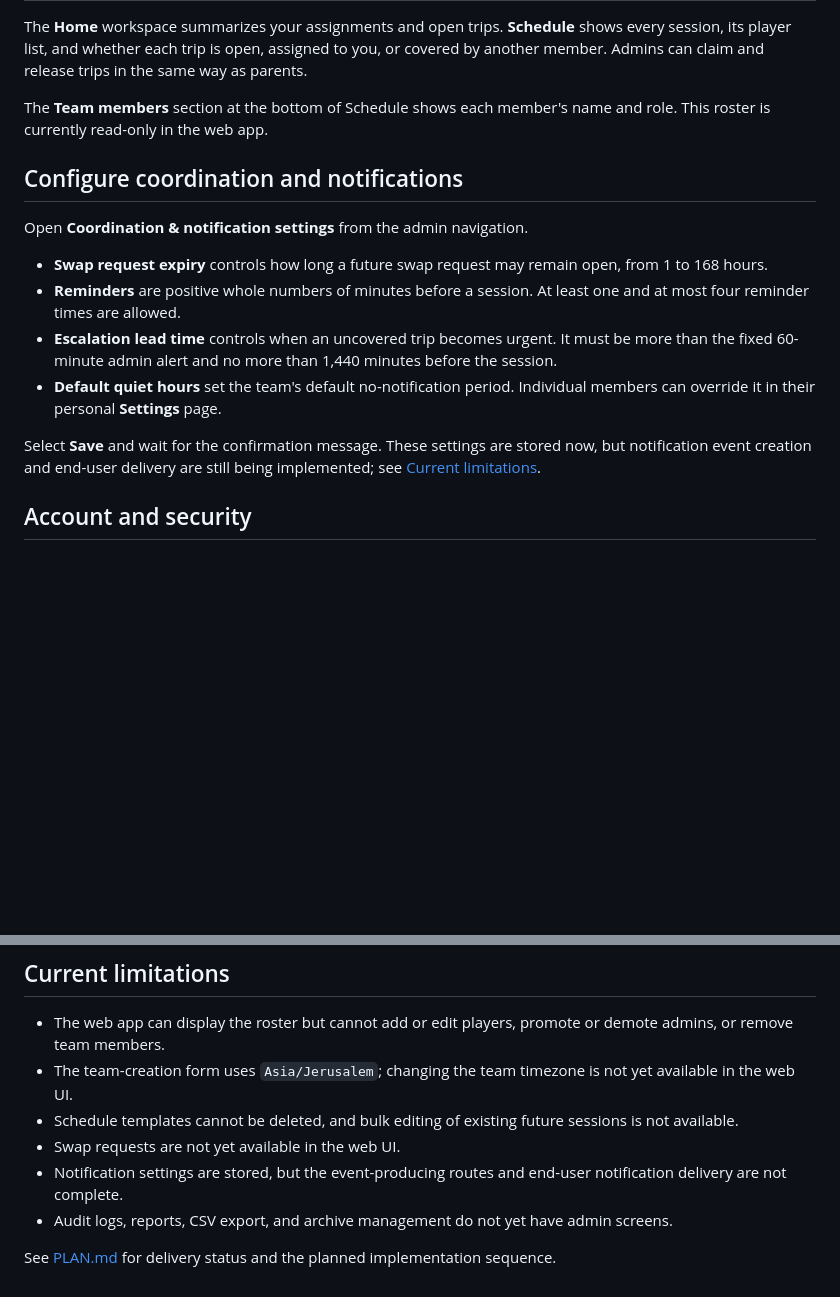
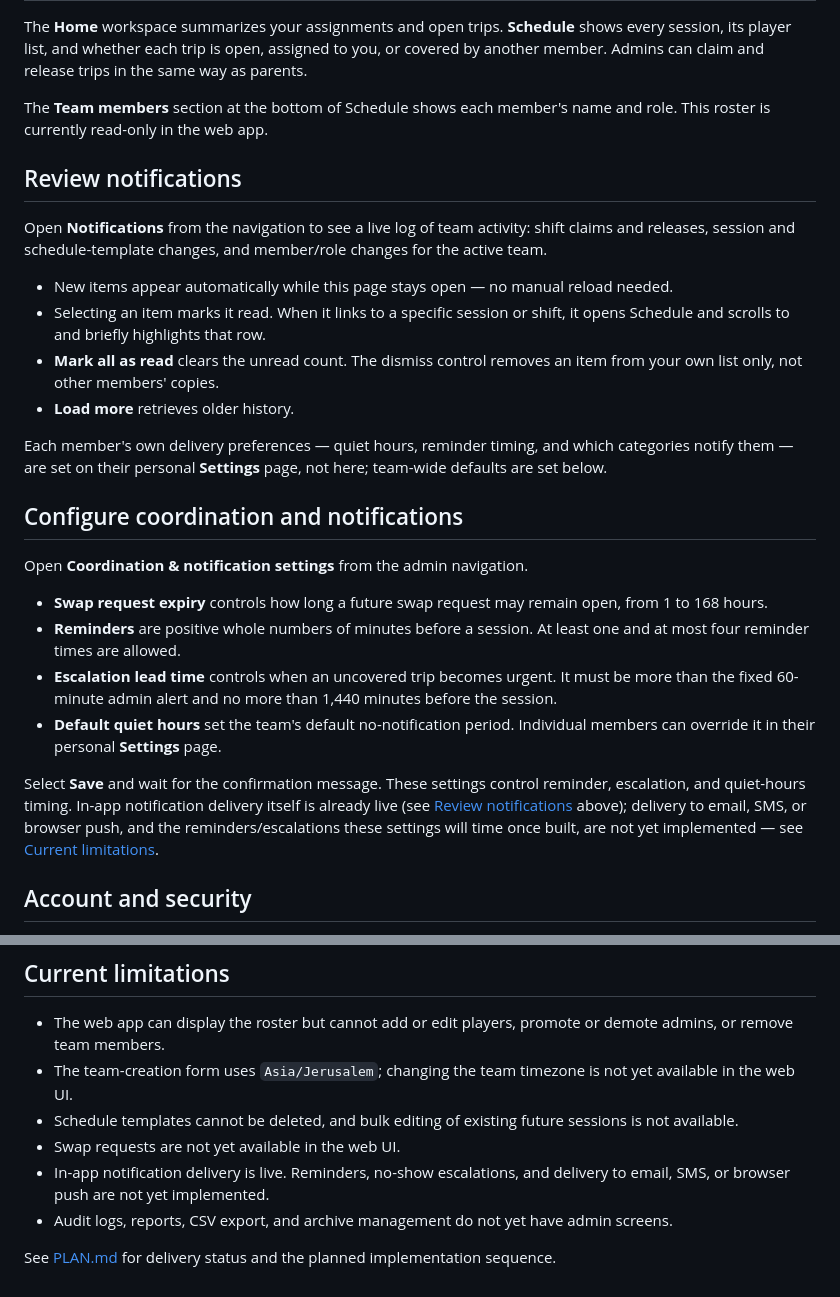
Before and after one commit to kazes5/soccer, a Markdown page: docs/admin-user-guide.md, 2 parts joined by grey strips. GitHub-like rendering; blank space fills up the shorter version.

```diff
--- a/docs/admin-user-guide.md
+++ b/docs/admin-user-guide.md
@@ -159,6 +159,24 @@ same way as parents.
 The **Team members** section at the bottom of Schedule shows each member's name
 and role. This roster is currently read-only in the web app.
 
+## Review notifications
+
+Open **Notifications** from the navigation to see a live log of team
+activity: shift claims and releases, session and schedule-template changes,
+and member/role changes for the active team.
+
+- New items appear automatically while this page stays open — no manual
+  reload needed.
+- Selecting an item marks it read. When it links to a specific session or
+  shift, it opens Schedule and scrolls to and briefly highlights that row.
+- **Mark all as read** clears the unread count. The dismiss control removes an
+  item from your own list only, not other members' copies.
+- **Load more** retrieves older history.
+
+Each member's own delivery preferences — quiet hours, reminder timing, and
+which categories notify them — are set on their personal **Settings** page,
+not here; team-wide defaults are set below.
+
 ## Configure coordination and notifications
 
 Open **Coordination & notification settings** from the admin navigation.
@@ -173,9 +191,12 @@ Open **Coordination & notification settings** from the admin navigation.
 - **Default quiet hours** set the team's default no-notification period.
   Individual members can override it in their personal **Settings** page.
 
-Select **Save** and wait for the confirmation message. These settings are
-stored now, but notification event creation and end-user delivery are still
-being implemented; see [Current limitations](#current-limitations).
+Select **Save** and wait for the confirmation message. These settings control
+reminder, escalation, and quiet-hours timing. In-app notification delivery
+itself is already live (see [Review notifications](#review-notifications)
+above); delivery to email, SMS, or browser push, and the reminders/escalations
+these settings will time once built, are not yet implemented — see
+[Current limitations](#current-limitations).
 
 ## Account and security
 
@@ -213,8 +234,8 @@ being implemented; see [Current limitations](#current-limitations).
 - Schedule templates cannot be deleted, and bulk editing of existing future
   sessions is not available.
 - Swap requests are not yet available in the web UI.
-- Notification settings are stored, but the event-producing routes and
-  end-user notification delivery are not complete.
+- In-app notification delivery is live. Reminders, no-show escalations, and
+  delivery to email, SMS, or browser push are not yet implemented.
 - Audit logs, reports, CSV export, and archive management do not yet have admin
   screens.
 
```
Also changed, not shown: docs/flow-charts.md (+11 -0 lines), docs/user-guide.md (+22 -2 lines).
